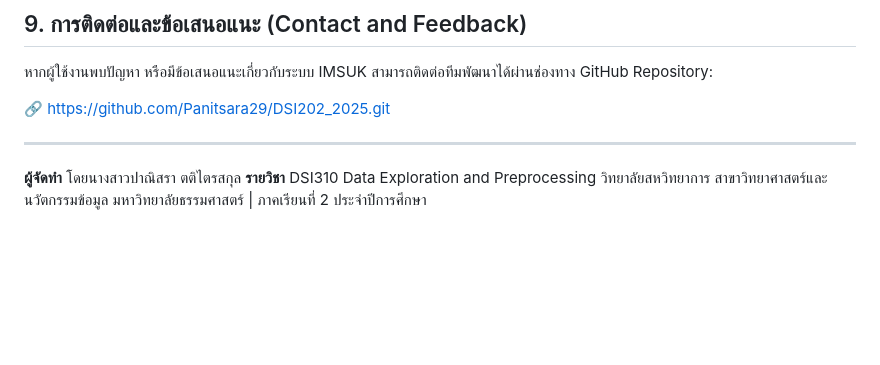
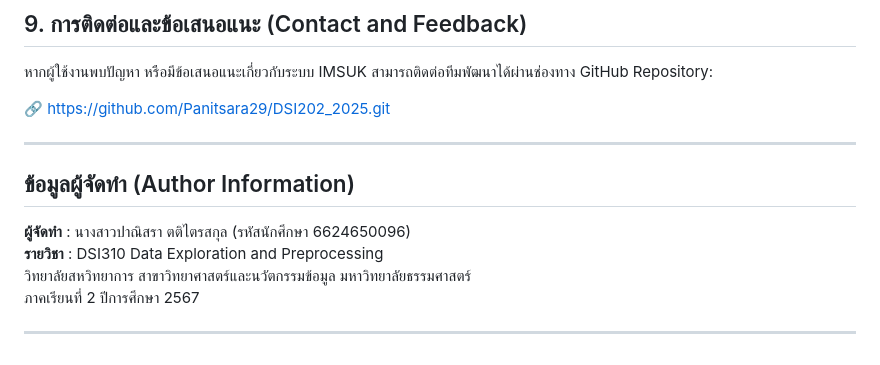
Before and after one commit to Panitsara29/DSI202_2025, a Markdown page: README.md, the part around the change. GitHub-like rendering; blank space fills up the shorter version.

```diff
--- a/README.md
+++ b/README.md
@@ -144,7 +144,11 @@ IMSUK มีบทบาทสำคัญในการลดปริมา
 
 ---
 
-**ผู้จัดทำ** โดยนางสาวปาณิสรา ตติไตรสกุล
-**รายวิชา** DSI310 Data Exploration and Preprocessing
+## ข้อมูลผู้จัดทำ (Author Information)
+
+**ผู้จัดทำ** : นางสาวปาณิสรา ตติไตรสกุล (รหัสนักศึกษา 6624650096)
+**รายวิชา** : DSI310 Data Exploration and Preprocessing
 วิทยาลัยสหวิทยาการ สาขาวิทยาศาสตร์และนวัตกรรมข้อมูล มหาวิทยาลัยธรรมศาสตร์
-| ภาคเรียนที่ 2 ประจำปีการศึกษา
+ภาคเรียนที่ 2 ปีการศึกษา 2567
+
+---
```
